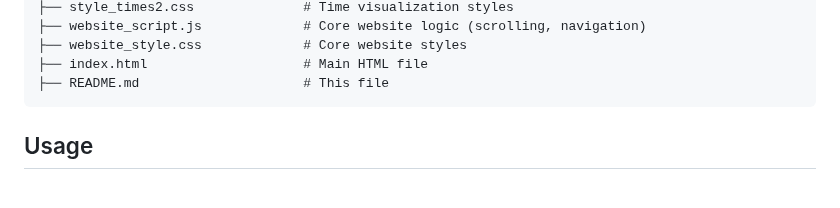
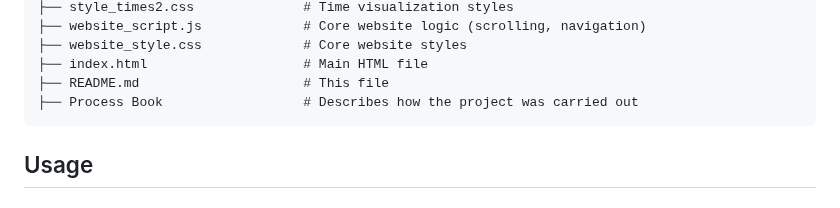
Before and after one commit to com-480-data-visualization/data-vizviz, a Markdown page: README.md, the part around the change. GitHub-like rendering.

````diff
--- a/README.md
+++ b/README.md
@@ -97,6 +97,7 @@ data-vizviz/
 ├── website_style.css             # Core website styles
 ├── index.html                    # Main HTML file
 ├── README.md                     # This file
+├── Process Book                  # Describes how the project was carried out
 ```
 
 ## Usage
````
